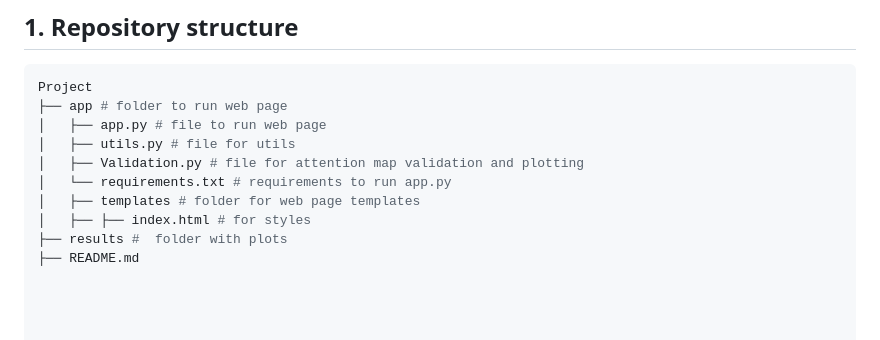
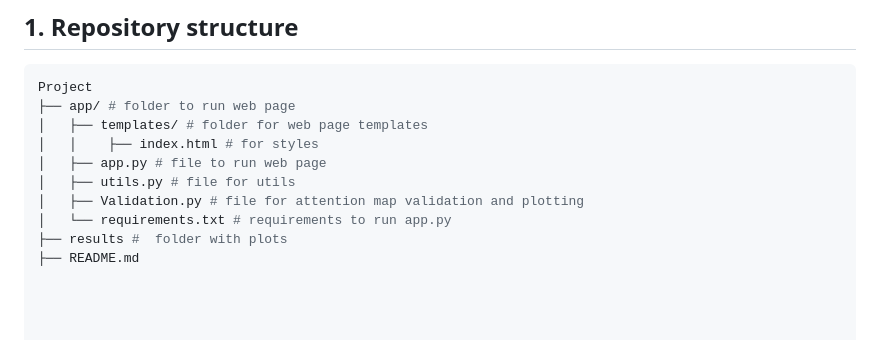
Before and after one commit to katerina2901/Diabetic-retinopathy-classification, a Markdown page: README.md, the part around the change. Drawn GitHub-style.

````diff
--- a/README.md
+++ b/README.md
@@ -6,13 +6,13 @@ This repository contains code for Final Project of DL Course at Skoltech.
 
 ```bash
 Project
-├── app # folder to run web page
+├── app/ # folder to run web page
+│   ├── templates/ # folder for web page templates
+│   │    ├── index.html # for styles
 │   ├── app.py # file to run web page
 │   ├── utils.py # file for utils
 │   ├── Validation.py # file for attention map validation and plotting
 │   └── requirements.txt # requirements to run app.py
-│   ├── templates # folder for web page templates
-│   ├── ├── index.html # for styles
 ├── results #  folder with plots
 ├── README.md
 
````
